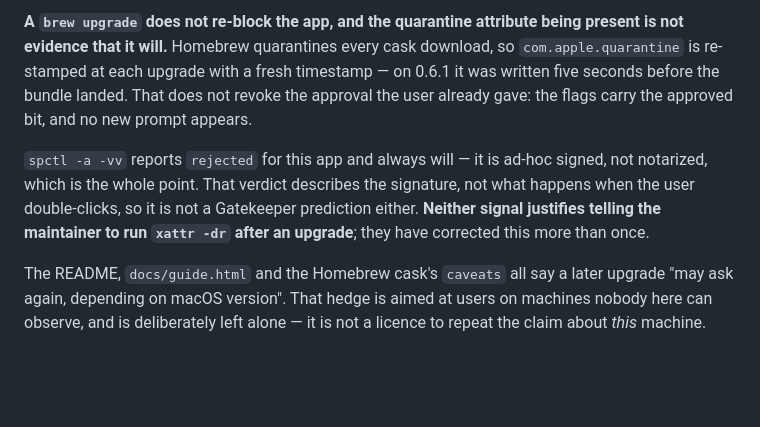
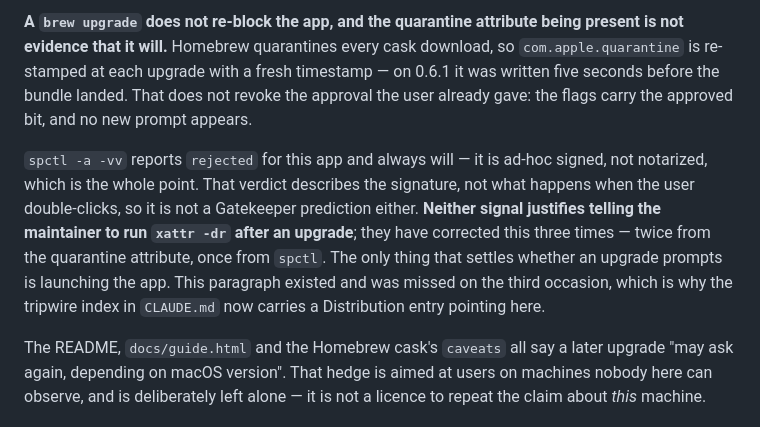
Before and after one commit to gapmiss/chestnut, a Markdown page: ARCHITECTURE.md, the part around the change. Drawn GitHub-style; blank space fills up the shorter version.

```diff
--- a/ARCHITECTURE.md
+++ b/ARCHITECTURE.md
@@ -175,6 +175,6 @@ Not notarized. Users clear Gatekeeper via right-click → Open (pre-macOS 15), S
 
 **A `brew upgrade` does not re-block the app, and the quarantine attribute being present is not evidence that it will.** Homebrew quarantines every cask download, so `com.apple.quarantine` is re-stamped at each upgrade with a fresh timestamp — on 0.6.1 it was written five seconds before the bundle landed. That does not revoke the approval the user already gave: the flags carry the approved bit, and no new prompt appears.
 
-`spctl -a -vv` reports `rejected` for this app and always will — it is ad-hoc signed, not notarized, which is the whole point. That verdict describes the signature, not what happens when the user double-clicks, so it is not a Gatekeeper prediction either. **Neither signal justifies telling the maintainer to run `xattr -dr` after an upgrade**; they have corrected this more than once.
+`spctl -a -vv` reports `rejected` for this app and always will — it is ad-hoc signed, not notarized, which is the whole point. That verdict describes the signature, not what happens when the user double-clicks, so it is not a Gatekeeper prediction either. **Neither signal justifies telling the maintainer to run `xattr -dr` after an upgrade**; they have corrected this three times — twice from the quarantine attribute, once from `spctl`. The only thing that settles whether an upgrade prompts is launching the app. This paragraph existed and was missed on the third occasion, which is why the tripwire index in `CLAUDE.md` now carries a Distribution entry pointing here.
 
 The README, `docs/guide.html` and the Homebrew cask's `caveats` all say a later upgrade "may ask again, depending on macOS version". That hedge is aimed at users on machines nobody here can observe, and is deliberately left alone — it is not a licence to repeat the claim about *this* machine.
```
Also changed, not shown: CLAUDE.md (+4 -0 lines).
